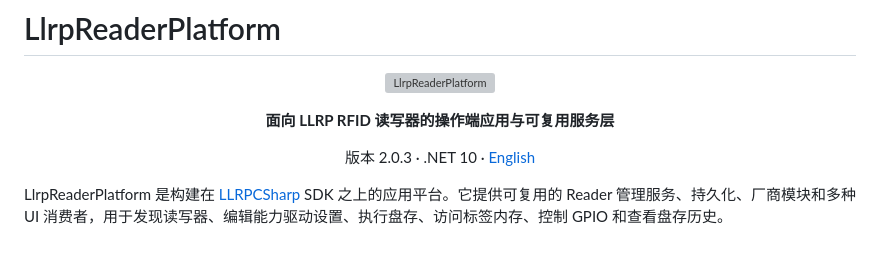
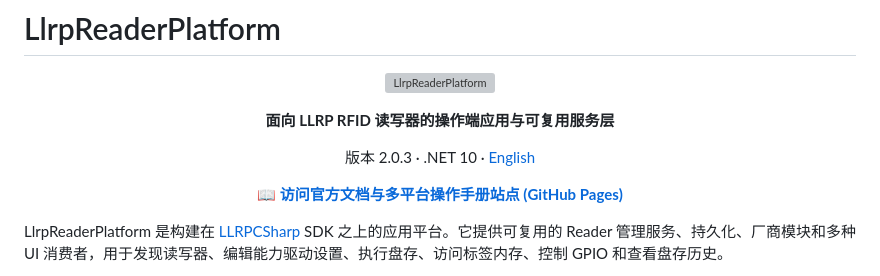
Before and after one commit to newton5555/LlrpReaderPlatform, a Markdown page: README.zh-CN.md, the part around the change. GitHub-like rendering; blank space fills up the shorter version; grey boxes are pictures that could not be loaded.

Commit message:
docs: add GitHub Pages documentation site link to READMEs

```diff
--- a/README.zh-CN.md
+++ b/README.zh-CN.md
@@ -10,6 +10,10 @@
 
 <p align="center">
   版本 2.0.3 · .NET 10 · <a href="README.md">English</a>
+</p>
+
+<p align="center">
+  <a href="https://newton5555.github.io/LlrpReaderPlatform/"><strong>📖 访问官方文档与多平台操作手册站点 (GitHub Pages)</strong></a>
 </p>
 
 LlrpReaderPlatform 是构建在 [LLRPCSharp](https://github.com/newton5555/LLRPCSharp) SDK 之上的应用平台。它提供可复用的 Reader 管理服务、持久化、厂商模块和多种 UI 消费者，用于发现读写器、编辑能力驱动设置、执行盘存、访问标签内存、控制 GPIO 和查看盘存历史。
```
Also changed, not shown: README.md (+4 -0 lines).
